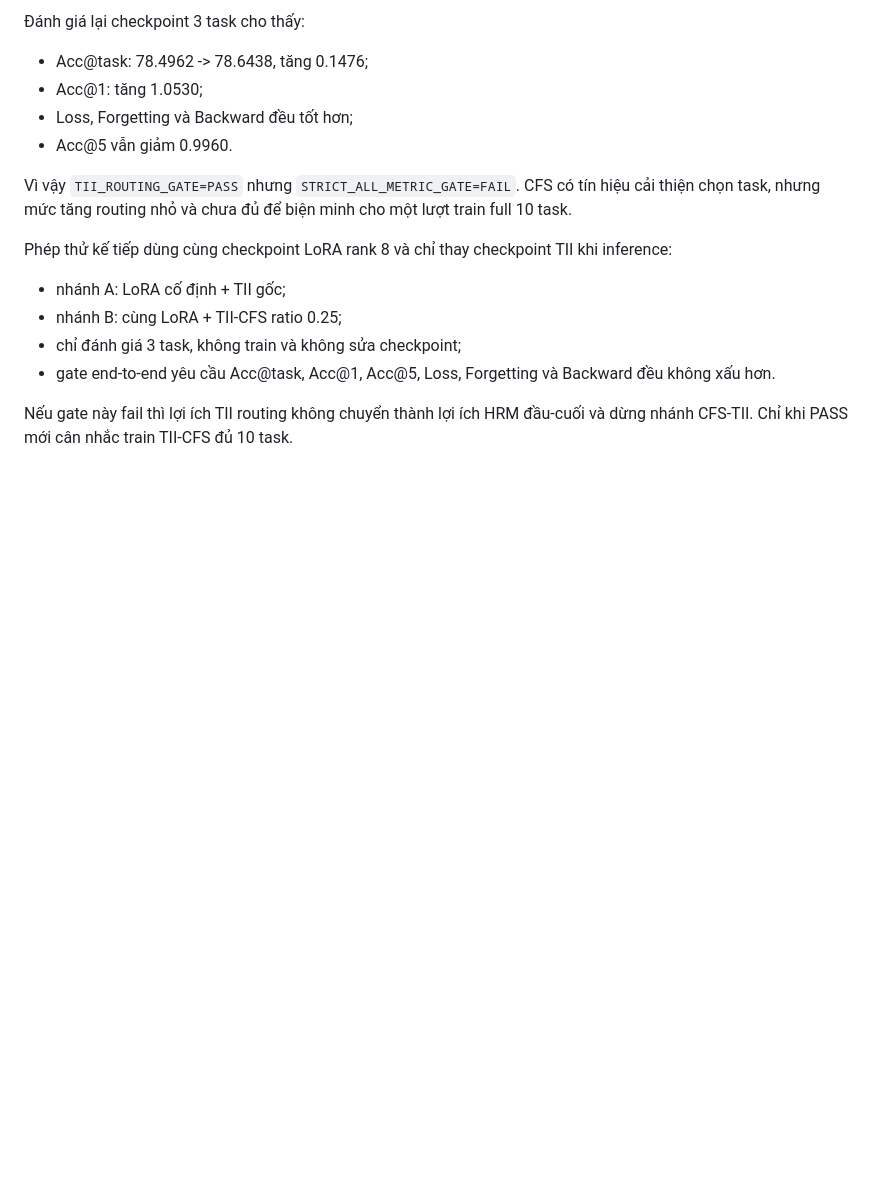
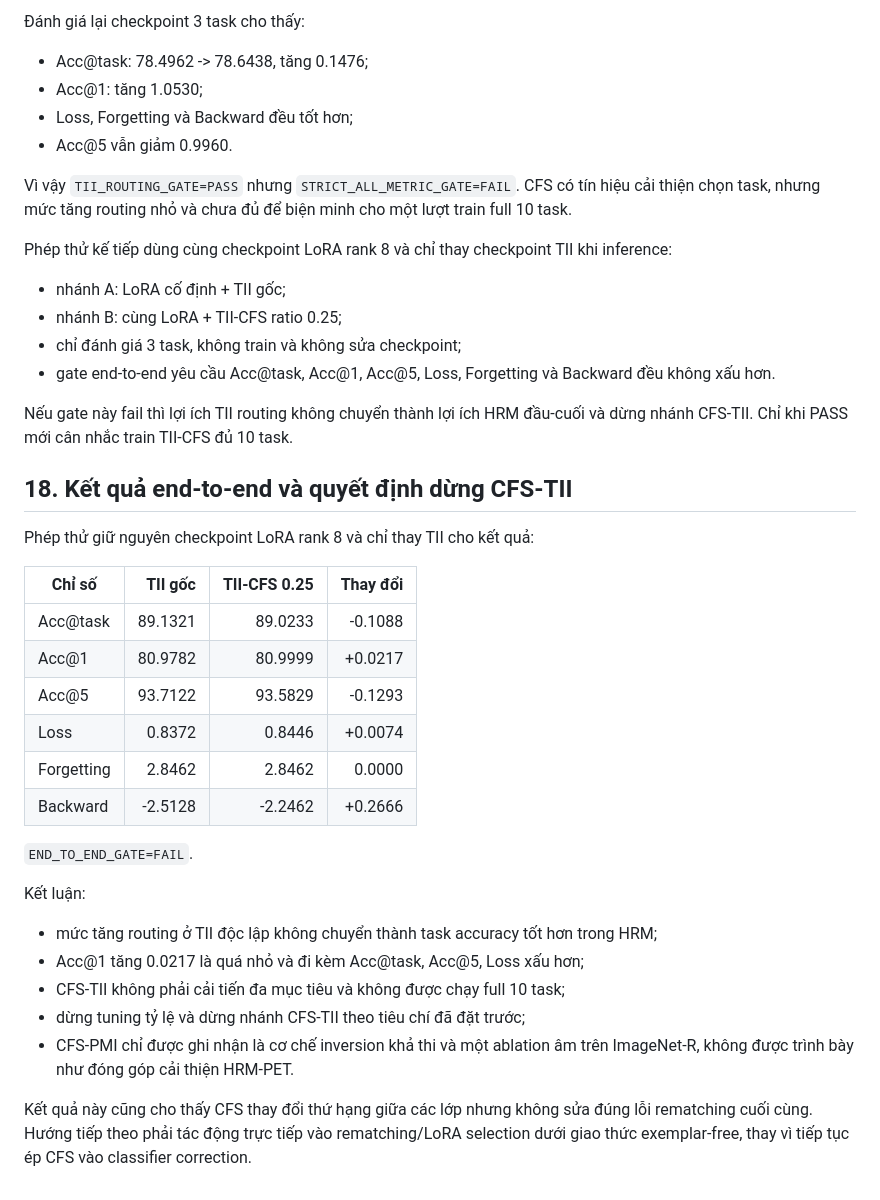
Before and after one commit to Truong140206/Hybrid_ReMatching, a Markdown page: CFS_PMI_RESEARCH_RESET_VI.md, the part around the change. Rendered like a GitHub page; blank space fills up the shorter version.

Commit message:
record rejection of CFS TII integration

```diff
--- a/CFS_PMI_RESEARCH_RESET_VI.md
+++ b/CFS_PMI_RESEARCH_RESET_VI.md
@@ -227,3 +227,27 @@ Phép thử kế tiếp dùng cùng checkpoint LoRA rank 8 và chỉ thay checkp
 - gate end-to-end yêu cầu Acc@task, Acc@1, Acc@5, Loss, Forgetting và Backward đều không xấu hơn.
 
 Nếu gate này fail thì lợi ích TII routing không chuyển thành lợi ích HRM đầu-cuối và dừng nhánh CFS-TII. Chỉ khi PASS mới cân nhắc train TII-CFS đủ 10 task.
+## 18. Kết quả end-to-end và quyết định dừng CFS-TII
+
+Phép thử giữ nguyên checkpoint LoRA rank 8 và chỉ thay TII cho kết quả:
+
+| Chỉ số | TII gốc | TII-CFS 0.25 | Thay đổi |
+|---|---:|---:|---:|
+| Acc@task | 89.1321 | 89.0233 | -0.1088 |
+| Acc@1 | 80.9782 | 80.9999 | +0.0217 |
+| Acc@5 | 93.7122 | 93.5829 | -0.1293 |
+| Loss | 0.8372 | 0.8446 | +0.0074 |
+| Forgetting | 2.8462 | 2.8462 | 0.0000 |
+| Backward | -2.5128 | -2.2462 | +0.2666 |
+
+`END_TO_END_GATE=FAIL`.
+
+Kết luận:
+
+- mức tăng routing ở TII độc lập không chuyển thành task accuracy tốt hơn trong HRM;
+- Acc@1 tăng 0.0217 là quá nhỏ và đi kèm Acc@task, Acc@5, Loss xấu hơn;
+- CFS-TII không phải cải tiến đa mục tiêu và không được chạy full 10 task;
+- dừng tuning tỷ lệ và dừng nhánh CFS-TII theo tiêu chí đã đặt trước;
+- CFS-PMI chỉ được ghi nhận là cơ chế inversion khả thi và một ablation âm trên ImageNet-R, không được trình bày như đóng góp cải thiện HRM-PET.
+
+Kết quả này cũng cho thấy CFS thay đổi thứ hạng giữa các lớp nhưng không sửa đúng lỗi rematching cuối cùng. Hướng tiếp theo phải tác động trực tiếp vào rematching/LoRA selection dưới giao thức exemplar-free, thay vì tiếp tục ép CFS vào classifier correction.
```
Also changed, not shown: EXPERIMENT_PROGRESS_VI.md (+6 -0 lines).
